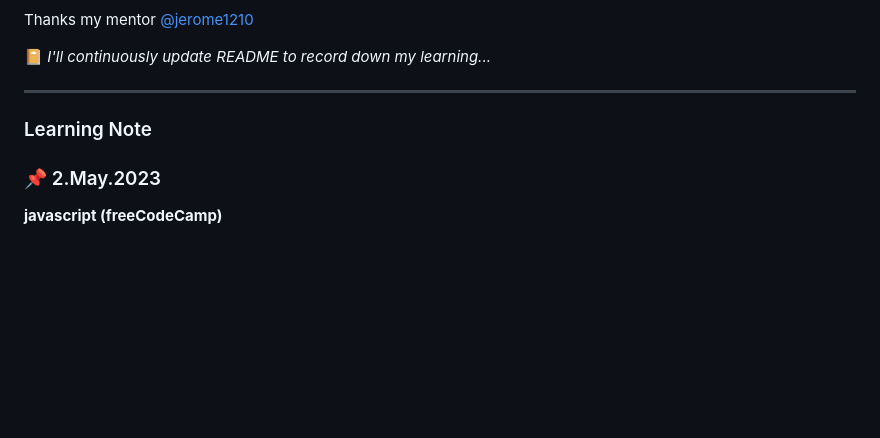
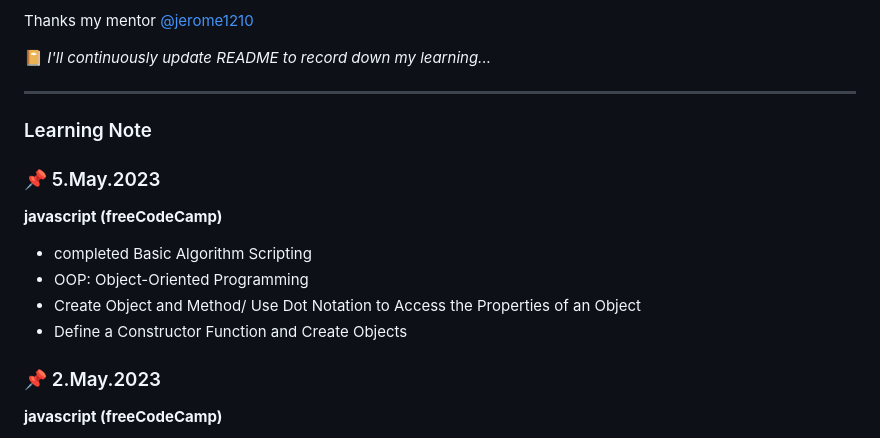
Before and after one commit to rubywu0604/learningNote, a Markdown page: README.md, the part around the change. GitHub-like rendering; blank space fills up the shorter version.

Commit message:
5/5 daily update

```diff
--- a/README.md
+++ b/README.md
@@ -21,6 +21,13 @@ Thanks my mentor [@jerome1210](https://github.com/Jerome1210)
 ___
 
 ### Learning Note
+### :pushpin: 5.May.2023
+**javascript (freeCodeCamp)**
+- completed Basic Algorithm Scripting
+- OOP: Object-Oriented Programming
+ - Create Object and Method/ Use Dot Notation to Access the Properties of an Object
+ - Define a Constructor Function and Create Objects
+
 ### :pushpin: 2.May.2023
 **javascript (freeCodeCamp)**
 - Basic Algorithm Scripting
```
